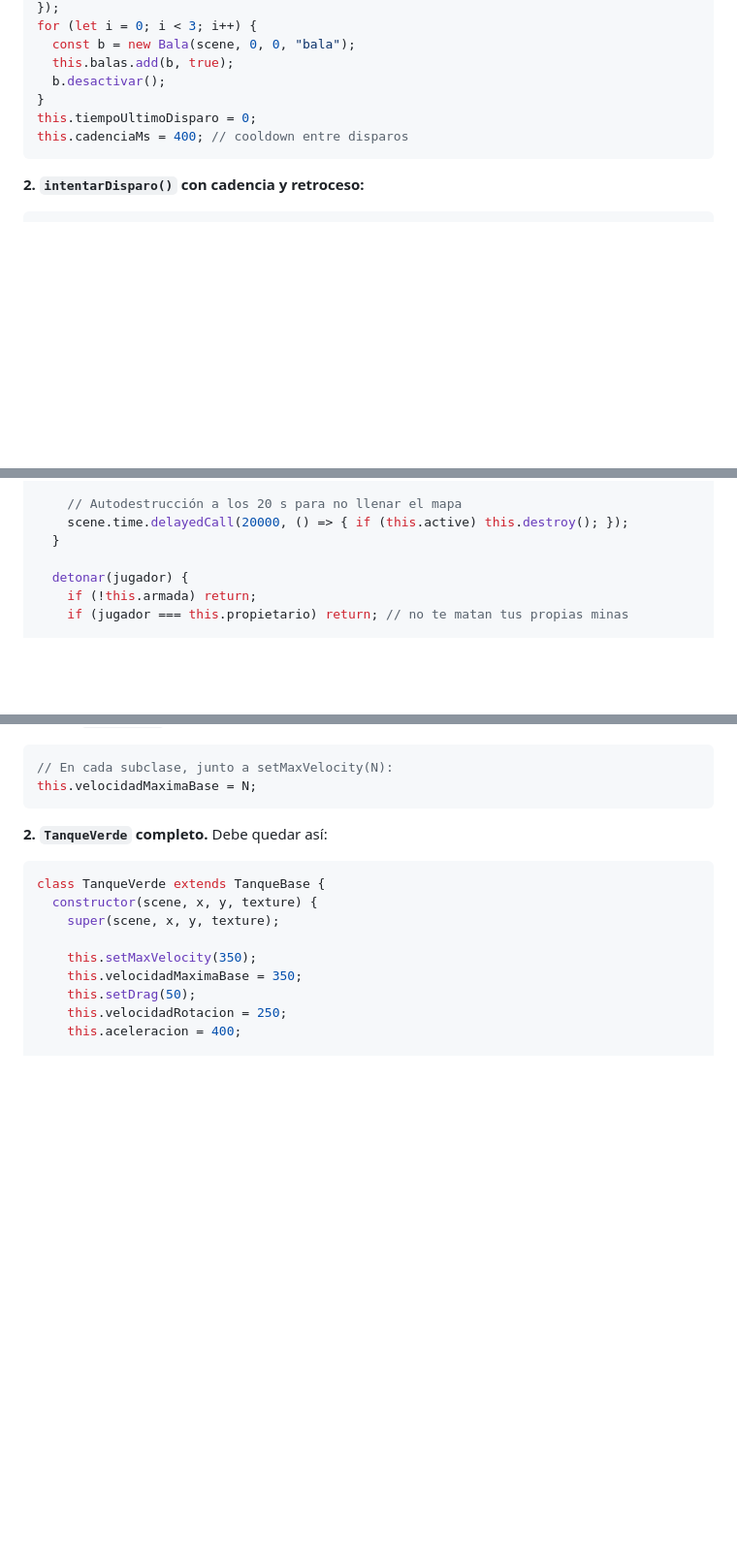
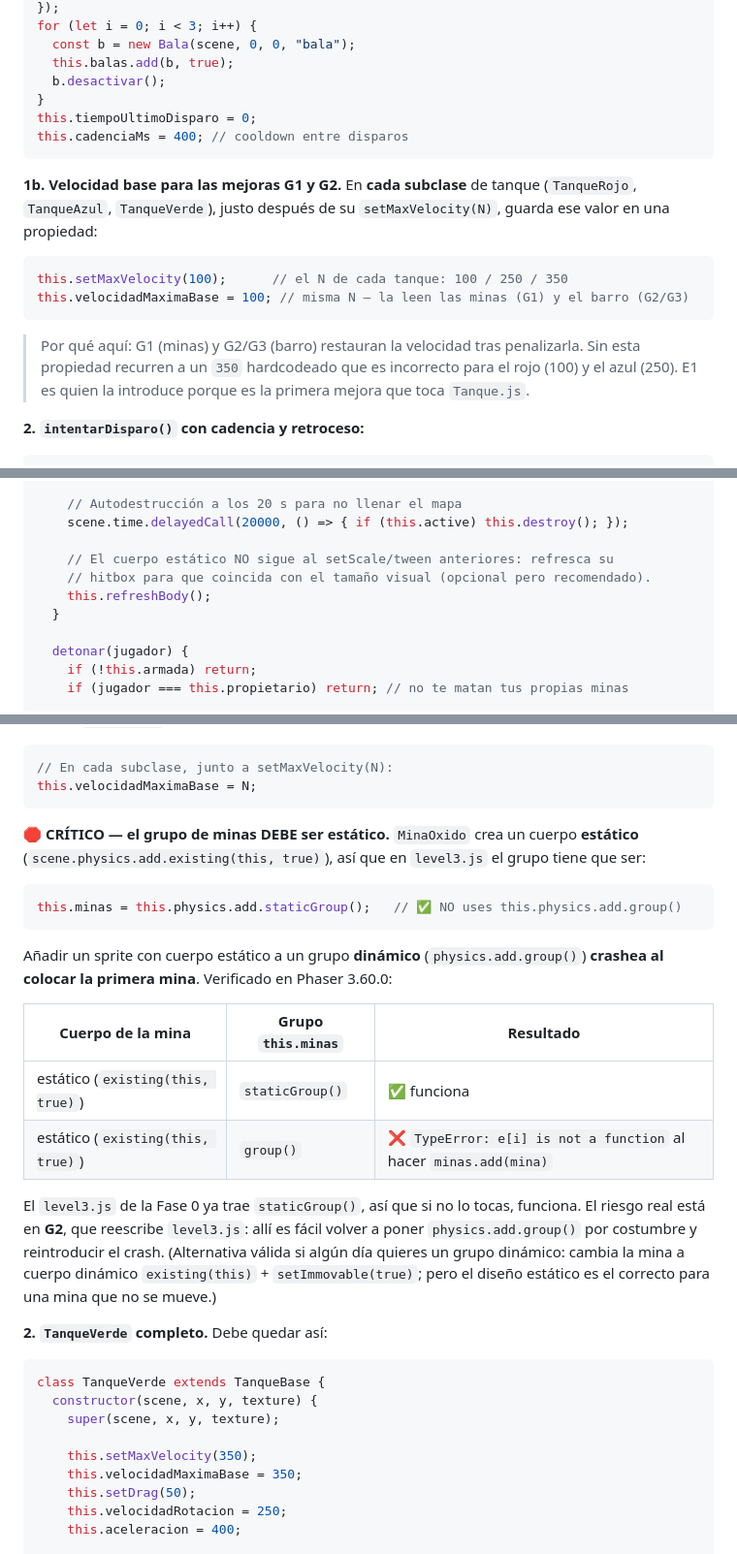
Before and after one commit to Eddy-Castro/Proyecto_2B_JuegosInteractivos, a Markdown page: PLAN_PROYECTO_FINAL.md, 3 parts joined by grey strips. Shown at 97% size. GitHub-like rendering; blank space fills up the shorter version.

````diff
--- a/PLAN_PROYECTO_FINAL.md
+++ b/PLAN_PROYECTO_FINAL.md
@@ -1073,6 +1075,15 @@ this.tiempoUltimoDisparo = 0;
 this.cadenciaMs = 400; // cooldown entre disparos
 ```
 
+**1b. Velocidad base para las mejoras G1 y G2.** En **cada subclase** de tanque (`TanqueRojo`, `TanqueAzul`, `TanqueVerde`), justo después de su `setMaxVelocity(N)`, guarda ese valor en una propiedad:
+
+```js
+this.setMaxVelocity(100);      // el N de cada tanque: 100 / 250 / 350
+this.velocidadMaximaBase = 100; // misma N — la leen las minas (G1) y el barro (G2/G3)
+```
+
+> Por qué aquí: G1 (minas) y G2/G3 (barro) restauran la velocidad tras penalizarla. Sin esta propiedad recurren a un `350` hardcodeado que es incorrecto para el rojo (100) y el azul (250). E1 es quien la introduce porque es la primera mejora que toca `Tanque.js`.
+
 **2. `intentarDisparo()` con cadencia y retroceso:**
 
 ```js
@@ -1663,6 +1675,10 @@ class MinaOxido extends Phaser.Physics.Arcade.Sprite {
 
     // Autodestrucción a los 20 s para no llenar el mapa
     scene.time.delayedCall(20000, () => { if (this.active) this.destroy(); });
+
+    // El cuerpo estático NO sigue al setScale/tween anteriores: refresca su
+    // hitbox para que coincida con el tamaño visual (opcional pero recomendado).
+    this.refreshBody();
   }
 
   detonar(jugador) {
@@ -1701,6 +1717,19 @@ class MinaOxido extends Phaser.Physics.Arcade.Sprite {
 // En cada subclase, junto a setMaxVelocity(N):
 this.velocidadMaximaBase = N;
 ```
+
+🛑 **CRÍTICO — el grupo de minas DEBE ser estático.** `MinaOxido` crea un cuerpo **estático** (`scene.physics.add.existing(this, true)`), así que en `level3.js` el grupo tiene que ser:
+```js
+this.minas = this.physics.add.staticGroup();   // ✅ NO uses this.physics.add.group()
+```
+Añadir un sprite con cuerpo estático a un grupo **dinámico** (`physics.add.group()`) **crashea al colocar la primera mina**. Verificado en Phaser 3.60.0:
+
+| Cuerpo de la mina | Grupo `this.minas` | Resultado |
+|---|---|---|
+| estático (`existing(this, true)`) | `staticGroup()` | ✅ funciona |
+| estático (`existing(this, true)`) | `group()` | ❌ `TypeError: e[i] is not a function` al hacer `minas.add(mina)` |
+
+El `level3.js` de la Fase 0 ya trae `staticGroup()`, así que si no lo tocas, funciona. El riesgo real está en **G2**, que reescribe `level3.js`: allí es fácil volver a poner `physics.add.group()` por costumbre y reintroducir el crash. (Alternativa válida si algún día quieres un grupo dinámico: cambia la mina a cuerpo dinámico `existing(this)` + `setImmovable(true)`; pero el diseño estático es el correcto para una mina que no se mueve.)
 
 **2. `TanqueVerde` completo.** Debe quedar así:
 
````
Also changed, not shown: other parts of PLAN_PROYECTO_FINAL.md (+34 -5 lines).
